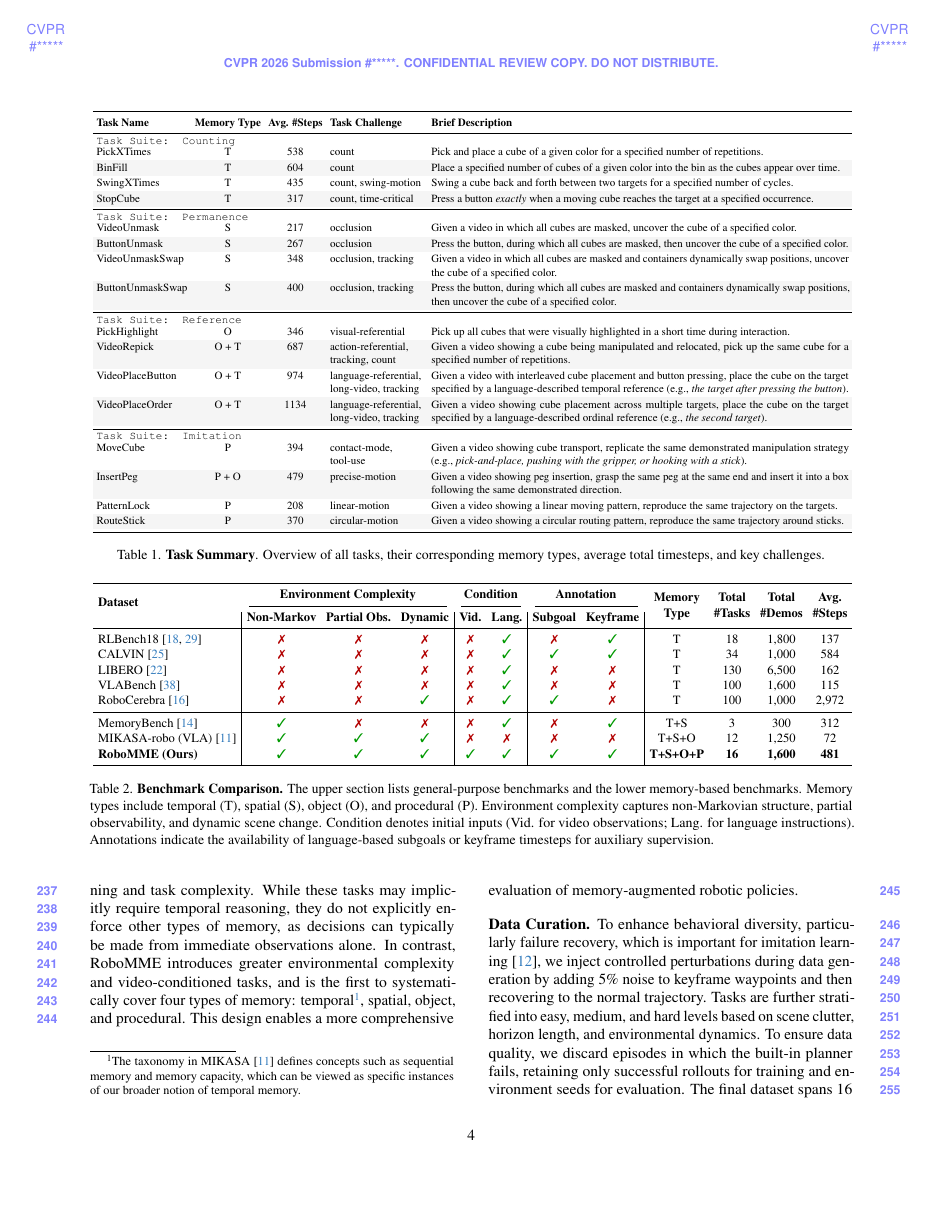
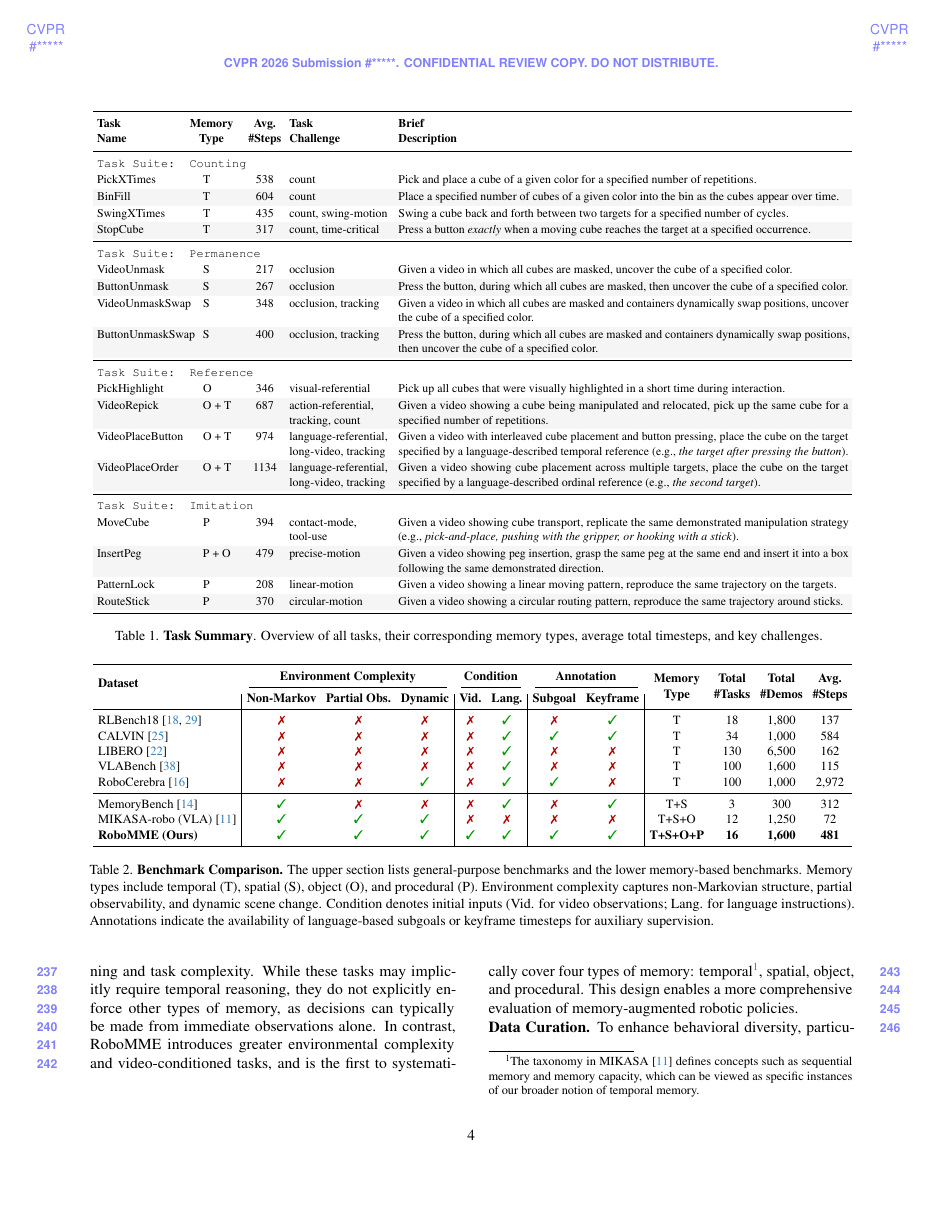
Before and after one commit to hongzefu/CVPR2026-FMEA-RoboMME, a LaTeX paper (target-cvpr-v2/main.tex, which reads target-cvpr-v2/sec/3_benchmark.tex, target-cvpr-v2/tables/main_table.tex): page 4 of 10. The pictures show the PDF file target-cvpr-v2/main.pdf that the author committed with the source.

Commit message:
table original

```diff
--- a/target-cvpr-v2/sec/3_benchmark.tex
+++ b/target-cvpr-v2/sec/3_benchmark.tex
@@ -8,14 +8,18 @@
 \renewcommand{\arraystretch}{1.15}
 
 \resizebox{\textwidth}{!}{
-\begin{tabular}{l c c p{2.7cm} p{12cm}}
+\begin{tabular}{l p{1.0cm} c p{2.7cm} p{12cm}}
 \toprule
-\textbf{Task Name} & \textbf{Memory Type} & \textbf{Avg. \#Steps} & \textbf{Task Challenge} & \textbf{Brief Description} \\
+\multirow{2}{*}{\makecell[l]{\textbf{Task}\\ \textbf{Name}}} &
+\multirow{2}{*}{\makecell[c]{\hspace*{-10pt}\textbf{Memory}\\ \hspace*{-10pt}\textbf{Type}}} &
+\multirow{2}{*}{\makecell[c]{\textbf{Avg.}\\ \textbf{\#Steps}}} &
+\multirow{2}{*}{\makecell[l]{\textbf{Task}\\ \textbf{Challenge}}} &
+\multirow{2}{*}{\makecell[l]{\textbf{Brief}\\ \textbf{Description}}} \\
+& & & & \\
 \midrule
 
 % ================= Counting =================
-\noalign{\vskip -3pt}
-\multicolumn{5}{l}{\texttt{Task Suite: \TSone}} \\[-3pt]
+\multicolumn{3}{l}{\texttt{Task Suite: \TSone}} &  \\
 
 {PickXTimes} & T & 538 &  \text{count} &
 Pick and place a cube of a given color for a specified number of repetitions. \\
@@ -33,10 +37,10 @@ Press a button \textit{exactly} when a moving cube reaches the target at a speci
 \midrule
 
 % ================= Persistence =================
-\noalign{\vskip -3pt}
-\multicolumn{5}{l}{\texttt{Task Suite: \TStwo}} \\[-3pt]
+\multicolumn{3}{l}{\texttt{Task Suite: \TStwo}} &  \\
 VideoUnmask & S & 217  & \text{occlusion} &
 Given a video in which all cubes are masked, uncover the cube of a specified  color.\\
+% with visually indistinguishable containers
 
 \rowcolor{rowgray}ButtonUnmask & S & 267  & \text{occlusion} &
 Press the button, during which all cubes are masked, then uncover the cube of a specified  color.\\
@@ -50,8 +54,7 @@ Press the button, during which all cubes are masked and containers dynamically s
 \midrule
 
 % ================= Reference =================
-\noalign{\vskip -3pt}
-\multicolumn{5}{l}{\texttt{Task Suite: \TSthree}} \\[-3pt]
+\multicolumn{3}{l}{\texttt{Task Suite: \TSthree}} &  \\
 
 PickHighlight & O & 346  & \text{visual-referential} &
 Pick up all cubes that were visually highlighted in a short time during interaction. \\
@@ -72,9 +75,8 @@ Given a video showing cube placement across multiple targets, place the cube on
 \midrule
 
 % ================= Behavior =================
-\noalign{\vskip -3pt}
-\multicolumn{5}{l}{\texttt{Task Suite: \TSfour}} \\[-3pt]
-MoveCube & P & 394  & \text{contact-mode},\hspace{4pt}\text{tool-use} &
+\multicolumn{3}{l}{\texttt{Task Suite: \TSfour}} &  \\
+MoveCube & P & 394  & \text{contact-mode},\quad\quad \text{tool-use} &
 Given a video showing cube transport, replicate the same demonstrated manipulation strategy (e.g., \textit{pick-and-place, pushing with the gripper, or hooking with a stick}).  \\
 
 \rowcolor{rowgray} InsertPeg & P + O & 479  & \text{precise-motion} &
@@ -89,8 +91,11 @@ Given a video showing a circular routing pattern, reproduce the same trajectory
 
 \bottomrule
 \end{tabular}}
-\caption{\textbf{Task Summary}. Overview of all tasks, their corresponding memory types, average total timesteps, and key challenges.}
+% \vspace{0.05in}
+\caption{\textbf{Task Summary}. Overview of all tasks, their corresponding memory types, average total timesteps, and key challenges.
 \label{tab:task_overview}
+% The average number of steps includes the initial video frames for tasks conditioned on video inputs.
+}
 \end{table*}
 
 
--- a/target-cvpr-v2/tables/main_table.tex
+++ b/target-cvpr-v2/tables/main_table.tex
@@ -498,4 +498,6 @@ Perceptual and recurrent memory are integrated end-to-end via three mechanisms:
 \best{Red} marks the best per section; \text{\tiny \raisebox{1ex}{\bestbest{}}} marks the overall best for non-oracle models.
 }
 \label{tab:main}
+\vspace{-10pt}
+
 \end{table*}
```
Also changed, not shown: target-cvpr-v2/main.pdf, target-cvpr-v2/tables/main_table.tex (2 more changed lines).
